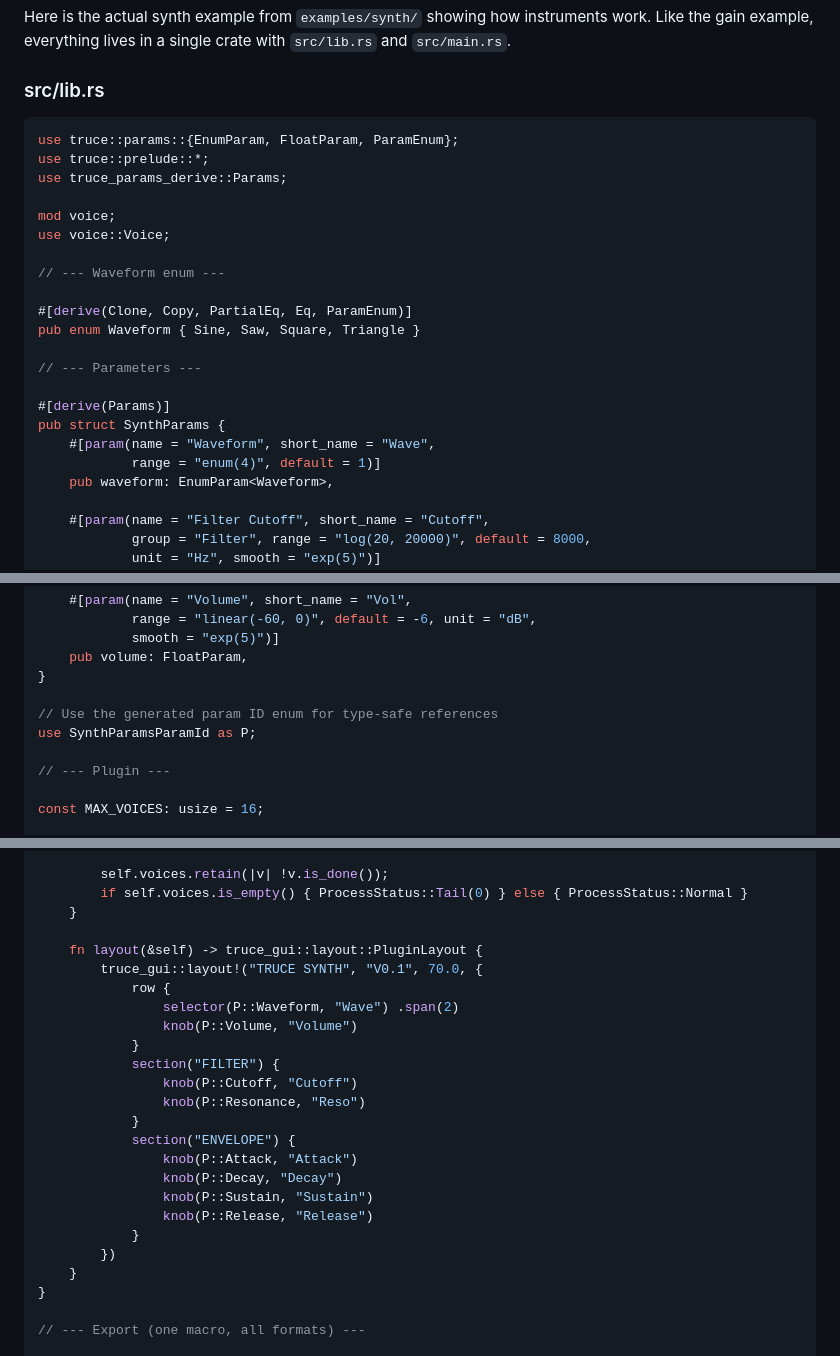
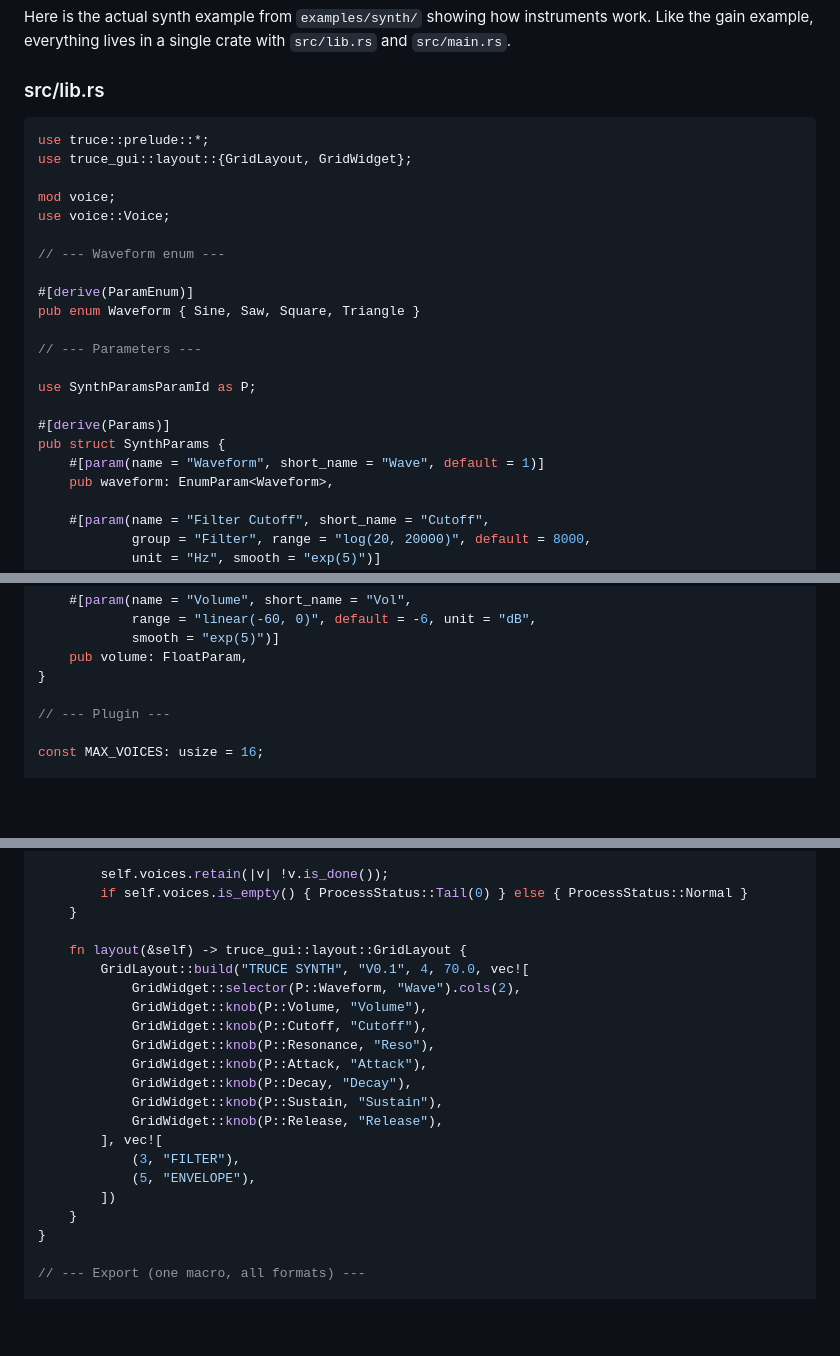
Before and after one commit to truce-audio/truce, a Markdown page: docs/reference/07-synth.md, 3 parts joined by grey strips. Drawn GitHub-style; blank space fills up the shorter version.

````diff
--- a/docs/reference/07-synth.md
+++ b/docs/reference/07-synth.md
@@ -7,24 +7,24 @@ single crate with `src/lib.rs` and `src/main.rs`.
 ### src/lib.rs
 
 ```rust
-use truce::params::{EnumParam, FloatParam, ParamEnum};
 use truce::prelude::*;
-use truce_params_derive::Params;
+use truce_gui::layout::{GridLayout, GridWidget};
 
 mod voice;
 use voice::Voice;
 
 // --- Waveform enum ---
 
-#[derive(Clone, Copy, PartialEq, Eq, ParamEnum)]
+#[derive(ParamEnum)]
 pub enum Waveform { Sine, Saw, Square, Triangle }
 
 // --- Parameters ---
 
+use SynthParamsParamId as P;
+
 #[derive(Params)]
 pub struct SynthParams {
-    #[param(name = "Waveform", short_name = "Wave",
-            range = "enum(4)", default = 1)]
+    #[param(name = "Waveform", short_name = "Wave", default = 1)]
     pub waveform: EnumParam<Waveform>,
 
     #[param(name = "Filter Cutoff", short_name = "Cutoff",
@@ -57,9 +57,6 @@ pub struct SynthParams {
             smooth = "exp(5)")]
     pub volume: FloatParam,
 }
-
-// Use the generated param ID enum for type-safe references
-use SynthParamsParamId as P;
 
 // --- Plugin ---
 
@@ -152,23 +149,20 @@ impl PluginLogic for Synth {
         if self.voices.is_empty() { ProcessStatus::Tail(0) } else { ProcessStatus::Normal }
     }
 
-    fn layout(&self) -> truce_gui::layout::PluginLayout {
-        truce_gui::layout!("TRUCE SYNTH", "V0.1", 70.0, {
-            row {
-                selector(P::Waveform, "Wave") .span(2)
-                knob(P::Volume, "Volume")
-            }
-            section("FILTER") {
-                knob(P::Cutoff, "Cutoff")
-                knob(P::Resonance, "Reso")
-            }
-            section("ENVELOPE") {
-                knob(P::Attack, "Attack")
-                knob(P::Decay, "Decay")
-                knob(P::Sustain, "Sustain")
-                knob(P::Release, "Release")
-            }
-        })
+    fn layout(&self) -> truce_gui::layout::GridLayout {
+        GridLayout::build("TRUCE SYNTH", "V0.1", 4, 70.0, vec![
+            GridWidget::selector(P::Waveform, "Wave").cols(2),
+            GridWidget::knob(P::Volume, "Volume"),
+            GridWidget::knob(P::Cutoff, "Cutoff"),
+            GridWidget::knob(P::Resonance, "Reso"),
+            GridWidget::knob(P::Attack, "Attack"),
+            GridWidget::knob(P::Decay, "Decay"),
+            GridWidget::knob(P::Sustain, "Sustain"),
+            GridWidget::knob(P::Release, "Release"),
+        ], vec![
+            (3, "FILTER"),
+            (5, "ENVELOPE"),
+        ])
     }
 }
 
````
Also changed, not shown: docs/reference/11-building.md (+6 -3 lines).
